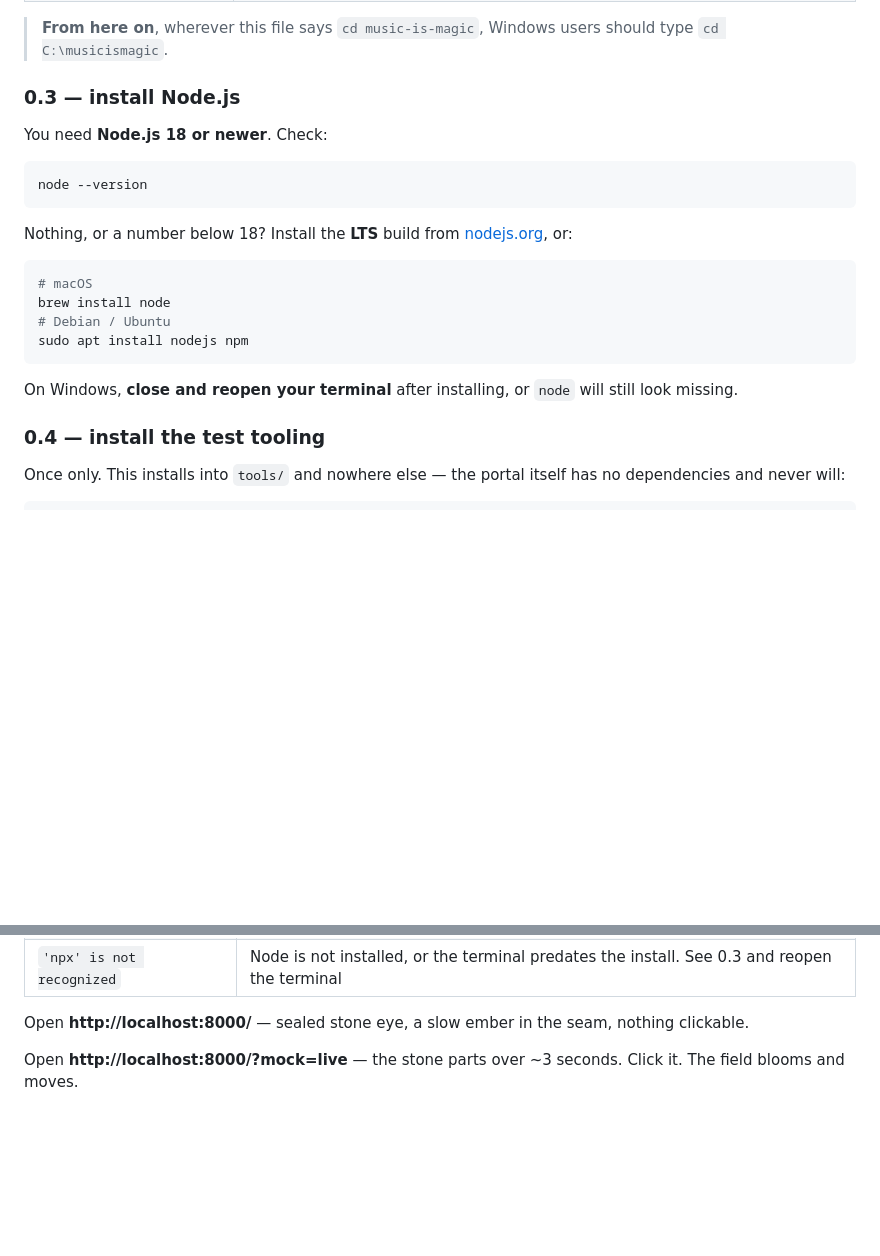
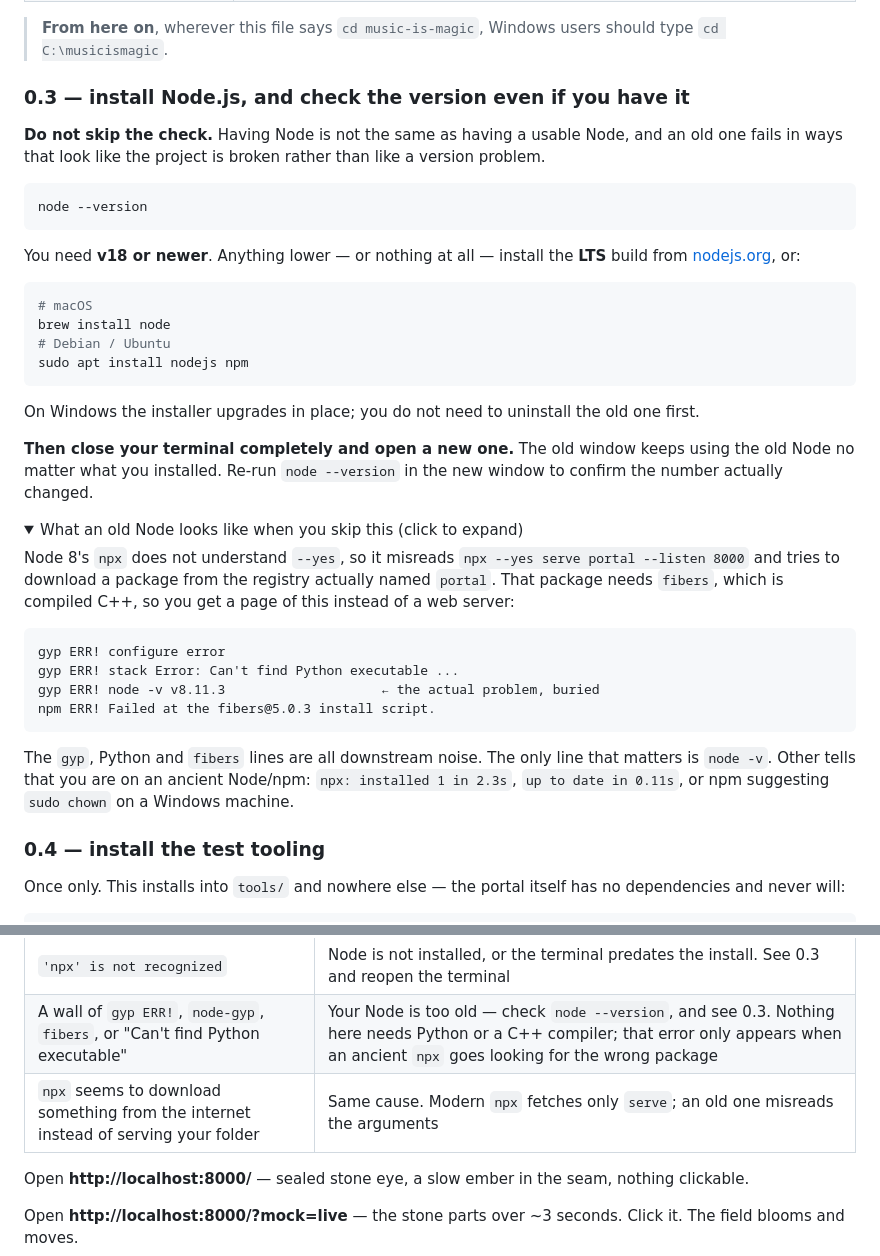
Before and after one commit to kaekaelyn/music-is-magic, a Markdown page: TESTING.md, 2 parts joined by grey strips. GitHub-like rendering; folded sections open; blank space fills up the shorter version.

Commit message:
Gate on the Node version, since an old one fails as something else
Node 8's npx does not understand --yes, misreads `npx --yes serve portal
--listen 8000`, and goes to the registry for a package genuinely named
"portal". That package needs fibers, which is compiled C++, so the user
gets a page of gyp errors and "Can't find Python executable" — for a
project that needs neither Python nor a compiler. The one line that
explains it, `node -v v8.11.3`, is buried in the middle.

The docs said "install Node" but never "check the Node you already have",
so anyone with a 2018 install walks straight past it.

0.3 now leads with the version check, spells out that the Windows installer
upgrades in place, insists on reopening the terminal, and keeps the whole
failure signature in a collapsed block so it is searchable. The Stage 2
table names the gyp wall too, since that is where it surfaces.

Co-Authored-By: Claude Opus 5 <noreply@anthropic.com>
Claude-Session: https://claude.ai/code/session_01VYY9ZV7jFv2vsdtNQ2r5y3

````diff
--- a/TESTING.md
+++ b/TESTING.md
@@ -90,16 +90,18 @@ If you see those seven things, you are done with the hard part.
 > **From here on**, wherever this file says `cd music-is-magic`, Windows users
 > should type `cd C:\musicismagic`.
 
-### 0.3 — install Node.js
+### 0.3 — install Node.js, and check the version even if you have it
 
-You need **Node.js 18 or newer**. Check:
+**Do not skip the check.** Having Node is not the same as having a usable
+Node, and an old one fails in ways that look like the project is broken
+rather than like a version problem.
 
 ```sh
 node --version
 ```
 
-Nothing, or a number below 18? Install the **LTS** build from
-[nodejs.org](https://nodejs.org/), or:
+You need **v18 or newer**. Anything lower — or nothing at all — install the
+**LTS** build from [nodejs.org](https://nodejs.org/), or:
 
 ```sh
 # macOS
@@ -108,8 +110,34 @@ brew install node
 sudo apt install nodejs npm
 ```
 
-On Windows, **close and reopen your terminal** after installing, or `node`
-will still look missing.
+On Windows the installer upgrades in place; you do not need to uninstall the
+old one first.
+
+**Then close your terminal completely and open a new one.** The old window
+keeps using the old Node no matter what you installed. Re-run `node --version`
+in the new window to confirm the number actually changed.
+
+<details>
+<summary>What an old Node looks like when you skip this (click to expand)</summary>
+
+Node 8's `npx` does not understand `--yes`, so it misreads
+`npx --yes serve portal --listen 8000` and tries to download a package from
+the registry actually named `portal`. That package needs `fibers`, which is
+compiled C++, so you get a page of this instead of a web server:
+
+```
+gyp ERR! configure error
+gyp ERR! stack Error: Can't find Python executable ...
+gyp ERR! node -v v8.11.3                    ← the actual problem, buried
+npm ERR! Failed at the fibers@5.0.3 install script.
+```
+
+The `gyp`, Python and `fibers` lines are all downstream noise. The only line
+that matters is `node -v`. Other tells that you are on an ancient Node/npm:
+`npx: installed 1 in 2.3s`, `up to date in 0.11s`, or npm suggesting `sudo
+chown` on a Windows machine.
+
+</details>
 
 ### 0.4 — install the test tooling
 
@@ -220,6 +248,8 @@ blank. To stop it deliberately, click the window and press `Ctrl+C`.
 | `Path must be a string. Received undefined` | The `--listen` argument did not parse. Nearly always a mistyped flag — if you shortened it to `-l`, check you used a lowercase **L** and not the digit **1**. Safest is to spell out `--listen` |
 | `EADDRINUSE` / `address already in use` | Port 8000 is taken, usually by a server you already left running. Close that window, or pick another port (`--listen 8010`) and use it in the URLs too |
 | `'npx' is not recognized` | Node is not installed, or the terminal predates the install. See 0.3 and reopen the terminal |
+| A wall of `gyp ERR!`, `node-gyp`, `fibers`, or "Can't find Python executable" | Your Node is too old — check `node --version`, and see 0.3. Nothing here needs Python or a C++ compiler; that error only appears when an ancient `npx` goes looking for the wrong package |
+| `npx` seems to download something from the internet instead of serving your folder | Same cause. Modern `npx` fetches only `serve`; an old one misreads the arguments |
 
 Open **http://localhost:8000/** — sealed stone eye, a slow ember in the seam,
 nothing clickable.
````
Also changed, not shown: RUNNING.md (+7 -3 lines).
